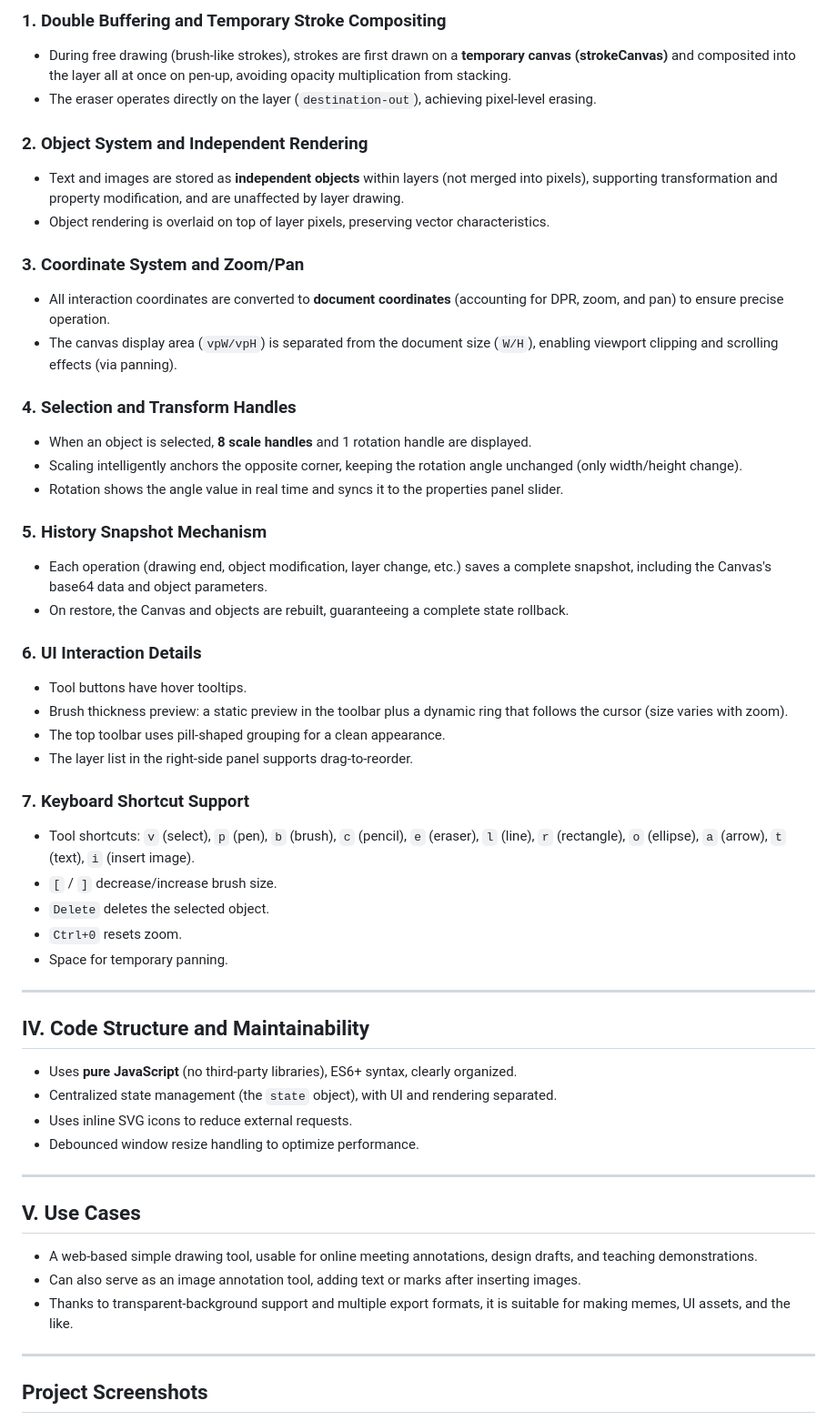
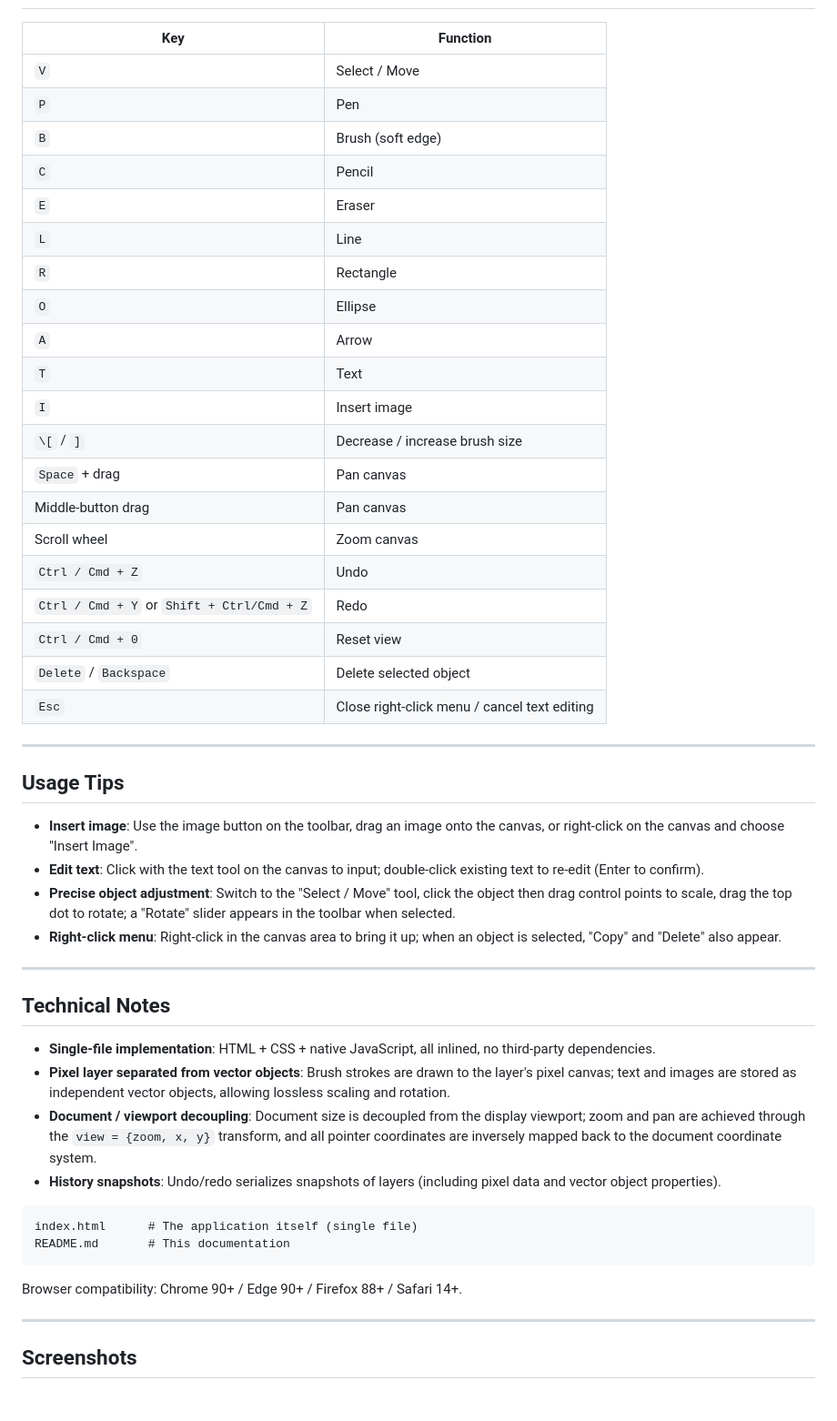
Before and after one commit to Anan-up/Minimalist-Drawing-Board, a Markdown page: README.md, the part around one of its changes. Shown at 91% size. Drawn GitHub-style; blank space fills up the shorter version.

````diff
--- a/README.md
+++ b/README.md
@@ -62,54 +68,53 @@ A fully-featured **minimalist drawing board** web application built on Canvas, w
 
-### 1. Double Buffering and Temporary Stroke Compositing
-- During free drawing (brush-like strokes), strokes are first drawn on a **temporary canvas (strokeCanvas)** and composited into the layer all at once on pen-up, avoiding opacity multiplication from stacking.
-- The eraser operates directly on the layer (`destination-out`), achieving pixel-level erasing.
-
-### 2. Object System and Independent Rendering
-- Text and images are stored as **independent objects** within layers (not merged into pixels), supporting transformation and property modification, and are unaffected by layer drawing.
-- Object rendering is overlaid on top of layer pixels, preserving vector characteristics.
-
-### 3. Coordinate System and Zoom/Pan
-- All interaction coordinates are converted to **document coordinates** (accounting for DPR, zoom, and pan) to ensure precise operation.
-- The canvas display area (`vpW/vpH`) is separated from the document size (`W/H`), enabling viewport clipping and scrolling effects (via panning).
-
-### 4. Selection and Transform Handles
-- When an object is selected, **8 scale handles** and 1 rotation handle are displayed.
-- Scaling intelligently anchors the opposite corner, keeping the rotation angle unchanged (only width/height change).
-- Rotation shows the angle value in real time and syncs it to the properties panel slider.
-
-### 5. History Snapshot Mechanism
-- Each operation (drawing end, object modification, layer change, etc.) saves a complete snapshot, including the Canvas's base64 data and object parameters.
-- On restore, the Canvas and objects are rebuilt, guaranteeing a complete state rollback.
-
-### 6. UI Interaction Details
-- Tool buttons have hover tooltips.
-- Brush thickness preview: a static preview in the toolbar plus a dynamic ring that follows the cursor (size varies with zoom).
-- The top toolbar uses pill-shaped grouping for a clean appearance.
-- The layer list in the right-side panel supports drag-to-reorder.
-
-### 7. Keyboard Shortcut Support
-- Tool shortcuts: `v` (select), `p` (pen), `b` (brush), `c` (pencil), `e` (eraser), `l` (line), `r` (rectangle), `o` (ellipse), `a` (arrow), `t` (text), `i` (insert image).
-- `[` / `]` decrease/increase brush size.
-- `Delete` deletes the selected object.
-- `Ctrl+0` resets zoom.
-- Space for temporary panning.
+| Key | Function |
+| --- | -------- |
+| `V` | Select / Move |
+| `P` | Pen |
+| `B` | Brush (soft edge) |
+| `C` | Pencil |
+| `E` | Eraser |
+| `L` | Line |
+| `R` | Rectangle |
+| `O` | Ellipse |
+| `A` | Arrow |
+| `T` | Text |
+| `I` | Insert image |
+| `\[` / `]` | Decrease / increase brush size |
+| `Space` + drag | Pan canvas |
+| Middle-button drag | Pan canvas |
+| Scroll wheel | Zoom canvas |
+| `Ctrl / Cmd + Z` | Undo |
+| `Ctrl / Cmd + Y` or `Shift + Ctrl/Cmd + Z` | Redo |
+| `Ctrl / Cmd + 0` | Reset view |
+| `Delete` / `Backspace` | Delete selected object |
+| `Esc` | Close right-click menu / cancel text editing |
 
 ---
 
-## IV. Code Structure and Maintainability
-- Uses **pure JavaScript** (no third-party libraries), ES6+ syntax, clearly organized.
-- Centralized state management (the `state` object), with UI and rendering separated.
-- Uses inline SVG icons to reduce external requests.
-- Debounced window resize handling to optimize performance.
+## Usage Tips
+
+* **Insert image**: Use the image button on the toolbar, drag an image onto the canvas, or right-click on the canvas and choose "Insert Image".
+* **Edit text**: Click with the text tool on the canvas to input; double-click existing text to re-edit (Enter to confirm).
+* **Precise object adjustment**: Switch to the "Select / Move" tool, click the object then drag control points to scale, drag the top dot to rotate; a "Rotate" slider appears in the toolbar when selected.
+* **Right-click menu**: Right-click in the canvas area to bring it up; when an object is selected, "Copy" and "Delete" also appear.
 
 ---
 
-## V. Use Cases
-- A web-based simple drawing tool, usable for online meeting annotations, design drafts, and teaching demonstrations.
-- Can also serve as an image annotation tool, adding text or marks after inserting images.
-- Thanks to transparent-background support and multiple export formats, it is suitable for making memes, UI assets, and the like.
+## Technical Notes
+
+* **Single-file implementation**: HTML + CSS + native JavaScript, all inlined, no third-party dependencies.
+* **Pixel layer separated from vector objects**: Brush strokes are drawn to the layer's pixel canvas; text and images are stored as independent vector objects, allowing lossless scaling and rotation.
+* **Document / viewport decoupling**: Document size is decoupled from the display viewport; zoom and pan are achieved through the `view = {zoom, x, y}` transform, and all pointer coordinates are inversely mapped back to the document coordinate system.
+* **History snapshots**: Undo/redo serializes snapshots of layers (including pixel data and vector object properties).
+
+```
+index.html      # The application itself (single file)
+README.md       # This documentation
+```
+
+Browser compatibility: Chrome 90+ / Edge 90+ / Firefox 88+ / Safari 14+.
 
 ---
 
-## Project Screenshots
+## Screenshots
 
````
Also changed, not shown: other parts of README.md (+50 -43 lines), README_Classical_Chinese.md (+94 -88 lines).
